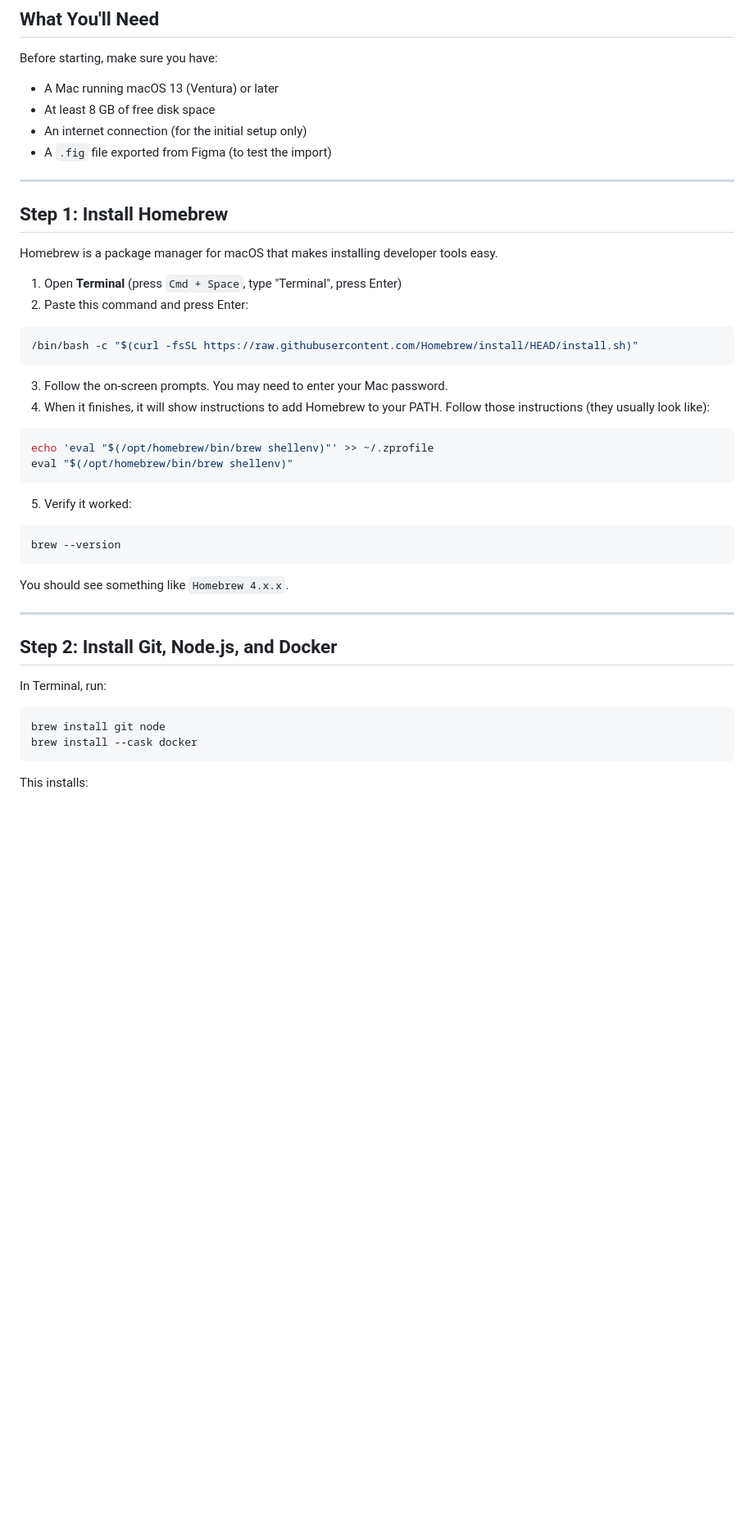
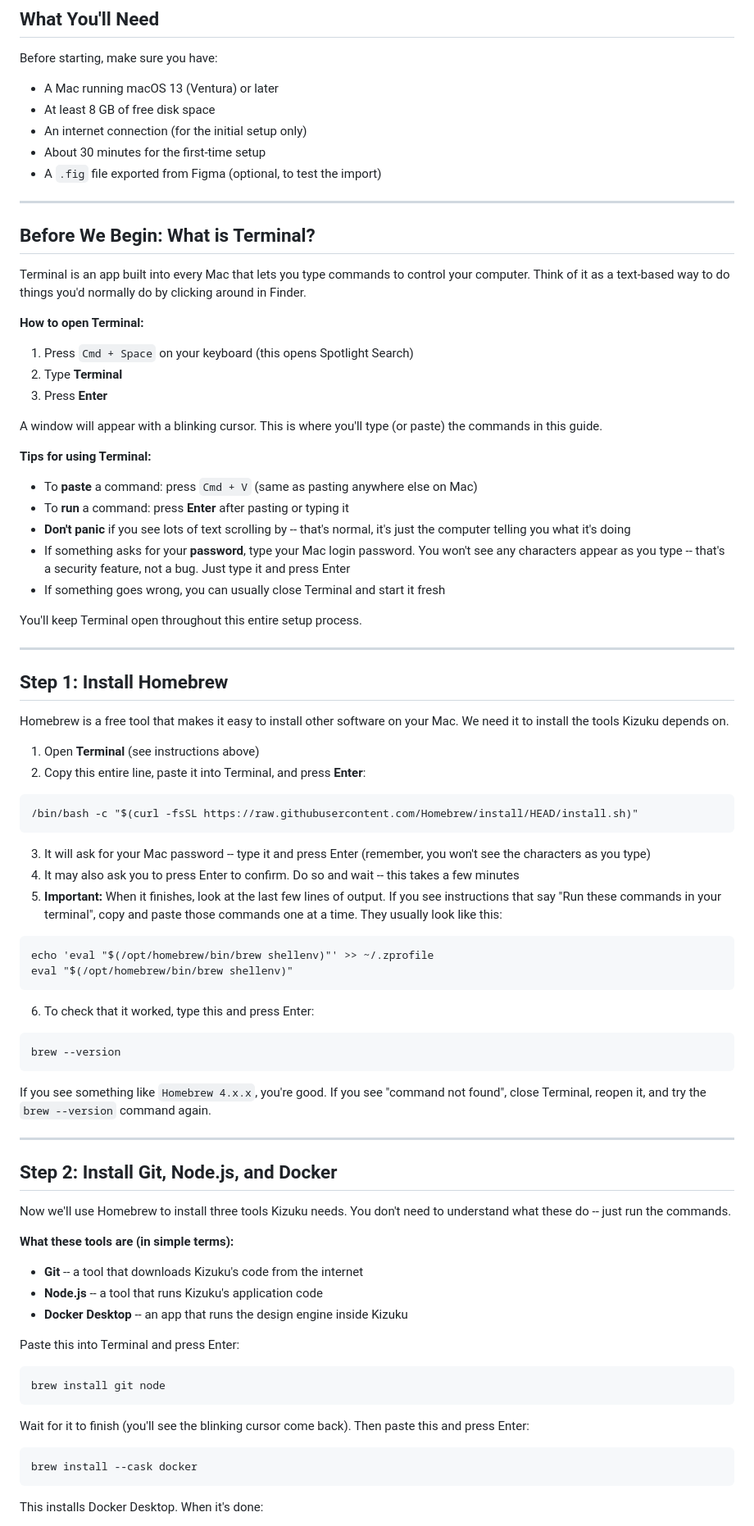
Before and after one commit to ollehca/Kizuku, a Markdown page: GETTING_STARTED.md, the part around one of its changes. Shown at 82% size. Drawn GitHub-style; blank space fills up the shorter version.

````diff
--- a/GETTING_STARTED.md
+++ b/GETTING_STARTED.md
@@ -13,47 +13,85 @@ Before starting, make sure you have:
 - A Mac running macOS 13 (Ventura) or later
 - At least 8 GB of free disk space
 - An internet connection (for the initial setup only)
-- A `.fig` file exported from Figma (to test the import)
+- About 30 minutes for the first-time setup
+- A `.fig` file exported from Figma (optional, to test the import)
+
+---
+
+## Before We Begin: What is Terminal?
+
+Terminal is an app built into every Mac that lets you type commands to control your computer. Think of it as a text-based way to do things you'd normally do by clicking around in Finder.
+
+**How to open Terminal:**
+
+1. Press `Cmd + Space` on your keyboard (this opens Spotlight Search)
+2. Type **Terminal**
+3. Press **Enter**
+
+A window will appear with a blinking cursor. This is where you'll type (or paste) the commands in this guide.
+
+**Tips for using Terminal:**
+
+- To **paste** a command: press `Cmd + V` (same as pasting anywhere else on Mac)
+- To **run** a command: press **Enter** after pasting or typing it
+- **Don't panic** if you see lots of text scrolling by -- that's normal, it's just the computer telling you what it's doing
+- If something asks for your **password**, type your Mac login password. You won't see any characters appear as you type -- that's a security feature, not a bug. Just type it and press Enter
+- If something goes wrong, you can usually close Terminal and start it fresh
+
+You'll keep Terminal open throughout this entire setup process.
 
 ---
 
 ## Step 1: Install Homebrew
 
-Homebrew is a package manager for macOS that makes installing developer tools easy.
+Homebrew is a free tool that makes it easy to install other software on your Mac. We need it to install the tools Kizuku depends on.
 
-1. Open **Terminal** (press `Cmd + Space`, type "Terminal", press Enter)
-2. Paste this command and press Enter:
+1. Open **Terminal** (see instructions above)
+2. Copy this entire line, paste it into Terminal, and press **Enter**:
 
-```bash
+```
 /bin/bash -c "$(curl -fsSL https://raw.githubusercontent.com/Homebrew/install/HEAD/install.sh)"
 ```
 
-3. Follow the on-screen prompts. You may need to enter your Mac password.
-4. When it finishes, it will show instructions to add Homebrew to your PATH. Follow those instructions (they usually look like):
+3. It will ask for your Mac password -- type it and press Enter (remember, you won't see the characters as you type)
+4. It may also ask you to press Enter to confirm. Do so and wait -- this takes a few minutes
+5. **Important:** When it finishes, look at the last few lines of output. If you see instructions that say "Run these commands in your terminal", copy and paste those commands one at a time. They usually look like this:
 
-```bash
+```
 echo 'eval "$(/opt/homebrew/bin/brew shellenv)"' >> ~/.zprofile
 eval "$(/opt/homebrew/bin/brew shellenv)"
 ```
 
-5. Verify it worked:
+6. To check that it worked, type this and press Enter:
 
-```bash
+```
 brew --version
 ```
 
-You should see something like `Homebrew 4.x.x`.
+If you see something like `Homebrew 4.x.x`, you're good. If you see "command not found", close Terminal, reopen it, and try the `brew --version` command again.
 
 ---
 
 ## Step 2: Install Git, Node.js, and Docker
 
-In Terminal, run:
+Now we'll use Homebrew to install three tools Kizuku needs. You don't need to understand what these do -- just run the commands.
 
-```bash
+**What these tools are (in simple terms):**
+- **Git** -- a tool that downloads Kizuku's code from the internet
+- **Node.js** -- a tool that runs Kizuku's application code
+- **Docker Desktop** -- an app that runs the design engine inside Kizuku
+
+Paste this into Terminal and press Enter:
+
+```
 brew install git node
+```
+
+Wait for it to finish (you'll see the blinking cursor come back). Then paste this and press Enter:
+
+```
 brew install --cask docker
 ```
 
-This installs:
+This installs Docker Desktop. When it's done:
 
````
Also changed, not shown: other parts of GETTING_STARTED.md (+132 -69 lines).
